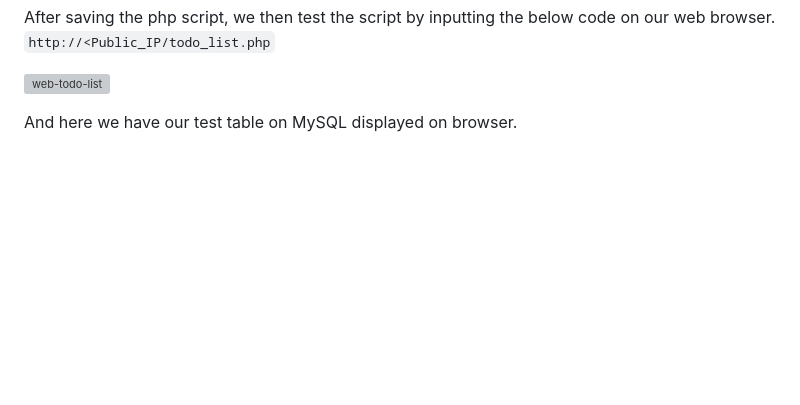
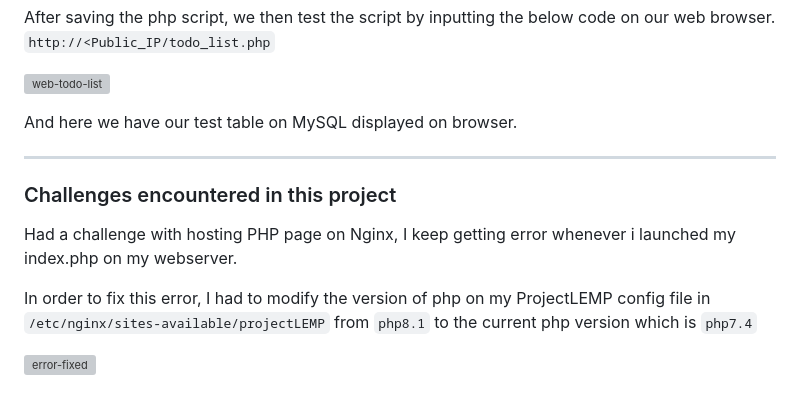
Before and after one commit to isiak44/RasheedPBL, a Markdown page: Project4/Project4.md, the part around the change. Drawn GitHub-style; blank space fills up the shorter version; grey boxes are pictures that could not be loaded.

Commit message:
Update Project4.md
initial commit

```diff
--- a/Project4/Project4.md
+++ b/Project4/Project4.md
@@ -275,3 +275,13 @@ After saving the php script, we then test the script by inputting the below code
 ![web-todo-list](https://github.com/isiak44/RasheedPBL/assets/27869977/e91a6b23-4b97-42e7-a8ae-314ff19f166f)
 
 And here we have our test table on MySQL displayed on browser.
+
+---
+
+### Challenges encountered in this project
+
+Had a challenge with hosting PHP page on Nginx, I keep getting error whenever i launched my index.php on my webserver.
+
+In order to fix this error, I had to modify the version of php on my ProjectLEMP config file in `/etc/nginx/sites-available/projectLEMP` from `php8.1` to the current php version which is `php7.4`
+
+![error-fixed](https://github.com/isiak44/RasheedPBL/assets/27869977/a62a6266-8ffb-47d8-8c52-9d12b971cb0a)
```
